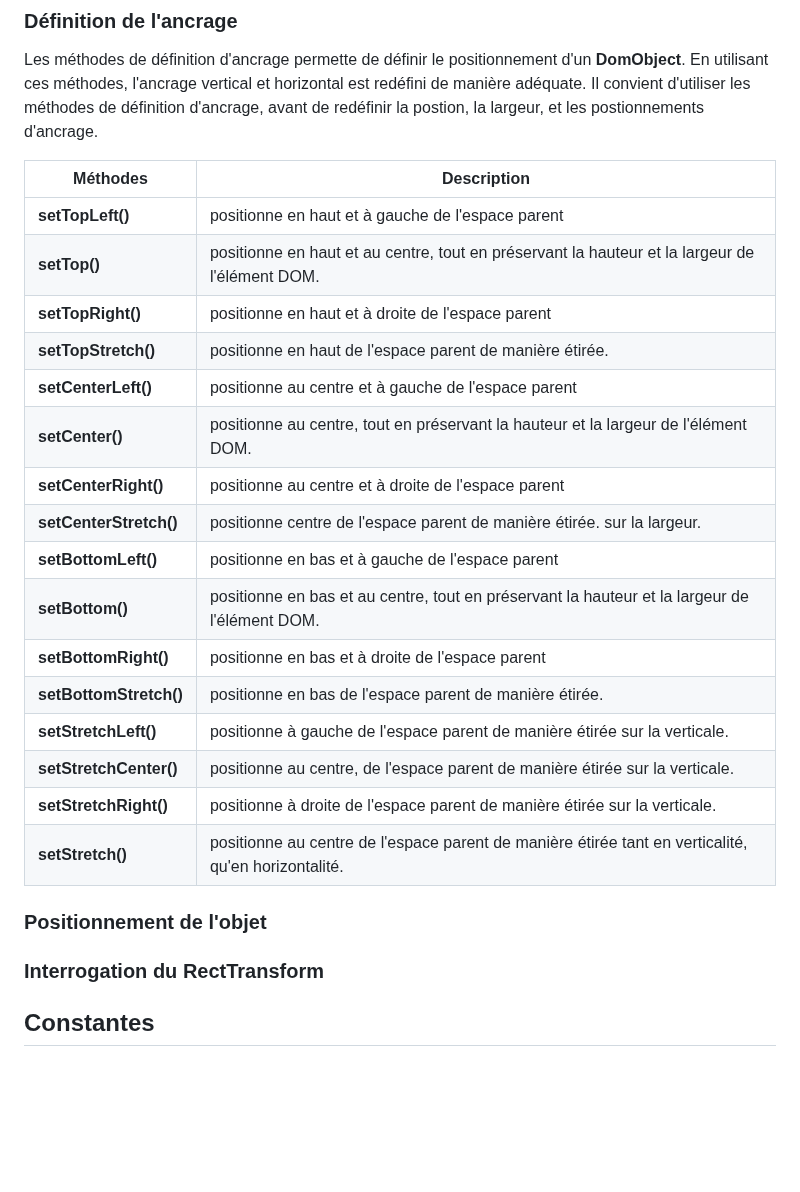
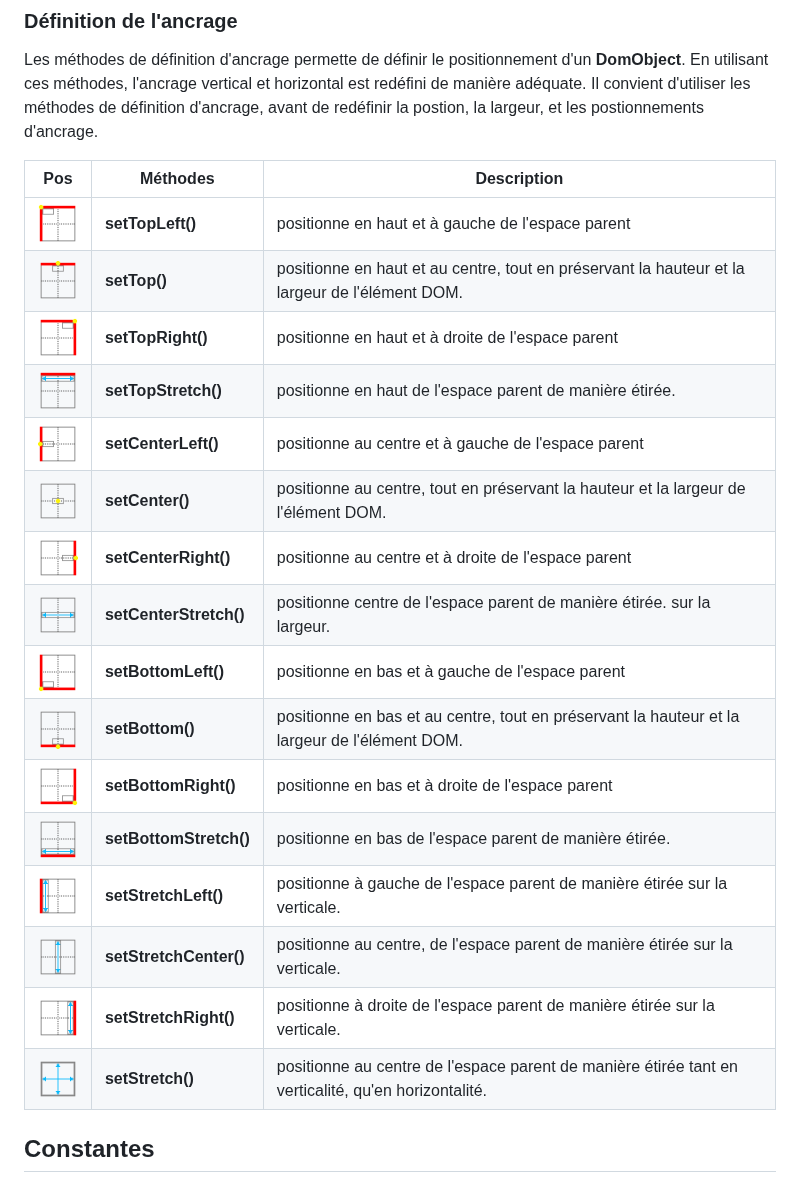
Before and after one commit to vbillet/WaZoo, a Markdown page: docs/fr/RectTransform.md, the part around one of its changes. Drawn GitHub-style; blank space fills up the shorter version.

```diff
--- a/docs/fr/RectTransform.md
+++ b/docs/fr/RectTransform.md
@@ -20,28 +73,24 @@ Ce composant permet de définir la position d'un objet **DomObject**.
 
 Les méthodes de définition d'ancrage permette de définir le positionnement d'un **DomObject**. En utilisant ces méthodes, l'ancrage vertical et horizontal est redéfini de manière adéquate. Il convient d'utiliser les méthodes de définition d'ancrage, avant de redéfinir la postion, la largeur, et les postionnements d'ancrage.
 
-| Méthodes         | Description                                             |
-| ----------       | ------------------------------------------------------- |
-| **setTopLeft()**       | positionne en haut et à gauche de l'espace parent       |
-| **setTop()**           | positionne en haut et au centre, tout en préservant la hauteur et la largeur de l'élément DOM.  |
-| **setTopRight()**      | positionne en haut et à droite de l'espace parent       |
-| **setTopStretch()**    | positionne en haut de l'espace parent de manière étirée.|
-| **setCenterLeft()**      | positionne au centre et à gauche de l'espace parent     |
-| **setCenter()**         | positionne au centre, tout en préservant la hauteur et la largeur de l'élément DOM.  |
-| **setCenterRight()**    | positionne au centre et à droite de l'espace parent     |
-| **setCenterStretch()**  | positionne centre de l'espace parent de manière étirée. sur la largeur. |
-| **setBottomLeft()**     | positionne en bas et à gauche de l'espace parent       |
-| **setBottom()**         | positionne en bas et au centre, tout en préservant la hauteur et la largeur de l'élément DOM.  |
-| **setBottomRight()**    | positionne en bas et à droite de l'espace parent       |
-| **setBottomStretch()**  | positionne en bas de l'espace parent de manière étirée.|
-| **setStretchLeft()**    | positionne à gauche de l'espace parent de manière étirée sur la verticale.|
-| **setStretchCenter()**  | positionne au centre, de l'espace parent de manière étirée sur la verticale.|
-| **setStretchRight()**   | positionne à droite de l'espace parent de manière étirée sur la verticale. |
-| **setStretch()**        | positionne au centre de l'espace parent de manière étirée tant en verticalité, qu'en horizontalité.|
-
-### Positionnement de l'objet
-
-### Interrogation du RectTransform
+| Pos | Méthodes         | Description                                             |
+|-----| ----------       | ------------------------------------------------------- |
+| ![](../../assets/RectTransform/TL.png)| **setTopLeft()**       | positionne en haut et à gauche de l'espace parent       |
+| ![](../../assets/RectTransform/T.png)| **setTop()**           | positionne en haut et au centre, tout en préservant la hauteur et la largeur de l'élément DOM.  |
+| ![](../../assets/RectTransform/TR.png)| **setTopRight()**      | positionne en haut et à droite de l'espace parent       |
+| ![](../../assets/RectTransform/TS.png)| **setTopStretch()**    | positionne en haut de l'espace parent de manière étirée.|
+| ![](../../assets/RectTransform/CL.png)| **setCenterLeft()**      | positionne au centre et à gauche de l'espace parent     |
+| ![](../../assets/RectTransform/C.png)| **setCenter()**         | positionne au centre, tout en préservant la hauteur et la largeur de l'élément DOM.  |
+| ![](../../assets/RectTransform/CR.png)| **setCenterRight()**    | positionne au centre et à droite de l'espace parent     |
+| ![](../../assets/RectTransform/CS.png)| **setCenterStretch()**  | positionne centre de l'espace parent de manière étirée. sur la largeur. |
+| ![](../../assets/RectTransform/BL.png)| **setBottomLeft()**     | positionne en bas et à gauche de l'espace parent       |
+| ![](../../assets/RectTransform/B.png)| **setBottom()**         | positionne en bas et au centre, tout en préservant la hauteur et la largeur de l'élément DOM.  |
+| ![](../../assets/RectTransform/BR.png)| **setBottomRight()**    | positionne en bas et à droite de l'espace parent       |
+| ![](../../assets/RectTransform/BS.png)| **setBottomStretch()**  | positionne en bas de l'espace parent de manière étirée.|
+| ![](../../assets/RectTransform/SL.png)| **setStretchLeft()**    | positionne à gauche de l'espace parent de manière étirée sur la verticale.|
+| ![](../../assets/RectTransform/SC.png)| **setStretchCenter()**  | positionne au centre, de l'espace parent de manière étirée sur la verticale.|
+| ![](../../assets/RectTransform/SR.png)| **setStretchRight()**   | positionne à droite de l'espace parent de manière étirée sur la verticale. |
+| ![](../../assets/RectTransform/S.png)| **setStretch()**        | positionne au centre de l'espace parent de manière étirée tant en verticalité, qu'en horizontalité.|
 
 ## Constantes
 
```
Also changed, not shown: other parts of docs/fr/RectTransform.md (+54 -1 lines).
